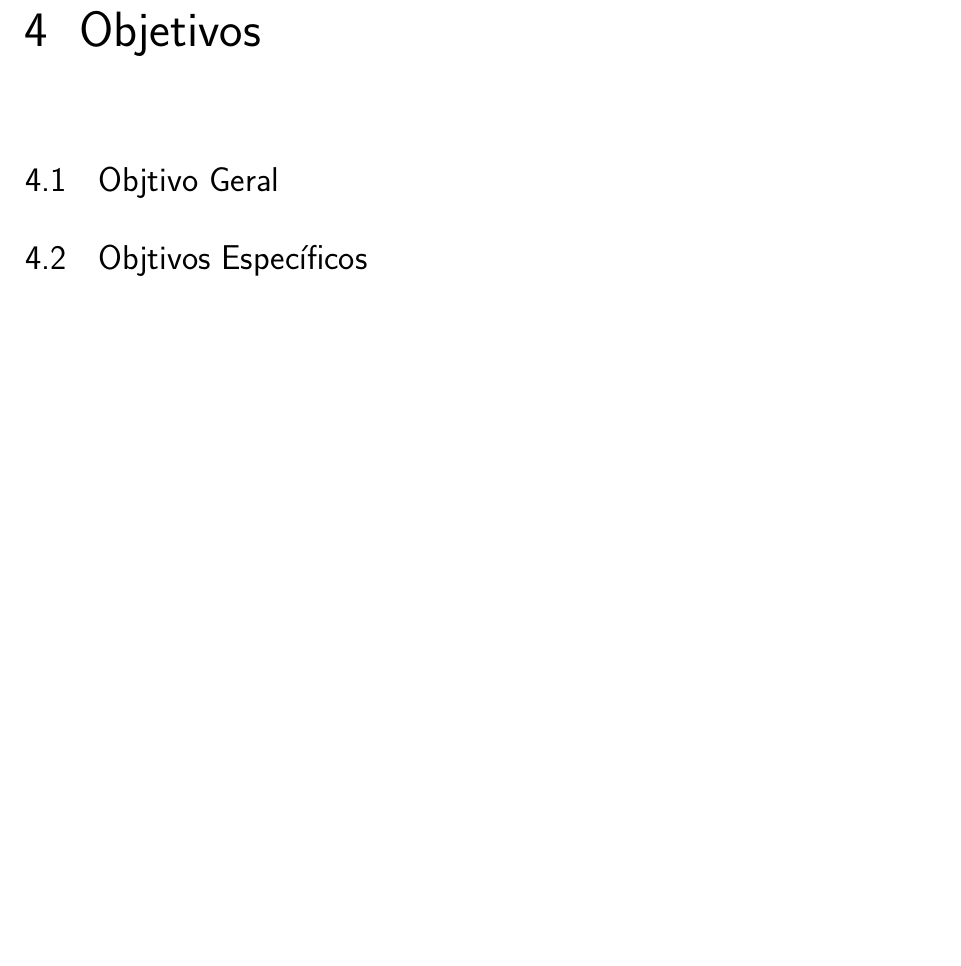
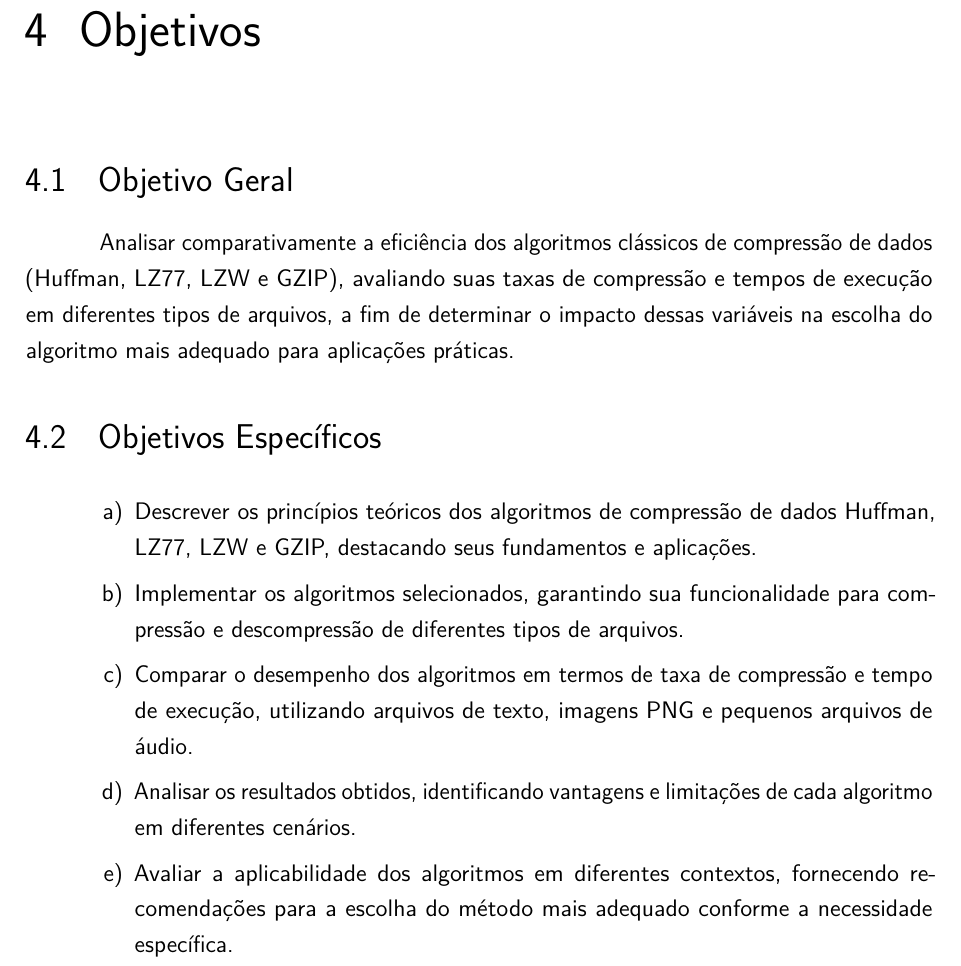
Before and after one commit to guhkadoo/unesp, a LaTeX thesis (Projeto e Implementação de Sistemas/proposta.tex, which reads Projeto e Implementação de Sistemas/chapters/objetivos.tex): part of page 8 of 11, cut so that both start at the same text, the shorter picture padded with empty space. Compiled offline with pdfLaTeX.

Commit message:
chapter objetivos.tex feito

```diff
--- a/Projeto e Implementação de Sistemas/chapters/objetivos.tex
+++ b/Projeto e Implementação de Sistemas/chapters/objetivos.tex
@@ -1,6 +1,16 @@
 \chapter{Objetivos}
 \label{c.objetivos}
 
-\section{Objtivo Geral}
+\section{Objetivo Geral}
 
-\section{Objtivos Específicos}
+Analisar comparativamente a eficiência dos algoritmos clássicos de compressão de dados (Huffman, LZ77, LZW e GZIP), avaliando suas taxas de compressão e tempos de execução em diferentes tipos de arquivos, a fim de determinar o impacto dessas variáveis na escolha do algoritmo mais adequado para aplicações práticas.
+
+\section{Objetivos Específicos}
+
+\begin{alineas}
+	\item Descrever os princípios teóricos dos algoritmos de compressão de dados Huffman, LZ77, LZW e GZIP, destacando seus fundamentos e aplicações.
+	\item Implementar os algoritmos selecionados, garantindo sua funcionalidade para compressão e descompressão de diferentes tipos de arquivos.
+	\item Comparar o desempenho dos algoritmos em termos de taxa de compressão e tempo de execução, utilizando arquivos de texto, imagens PNG e pequenos arquivos de áudio.
+	\item Analisar os resultados obtidos, identificando vantagens e limitações de cada algoritmo em diferentes cenários.
+	\item Avaliar a aplicabilidade dos algoritmos em diferentes contextos, fornecendo recomendações para a escolha do método mais adequado conforme a necessidade específica.
+\end{alineas}
```
